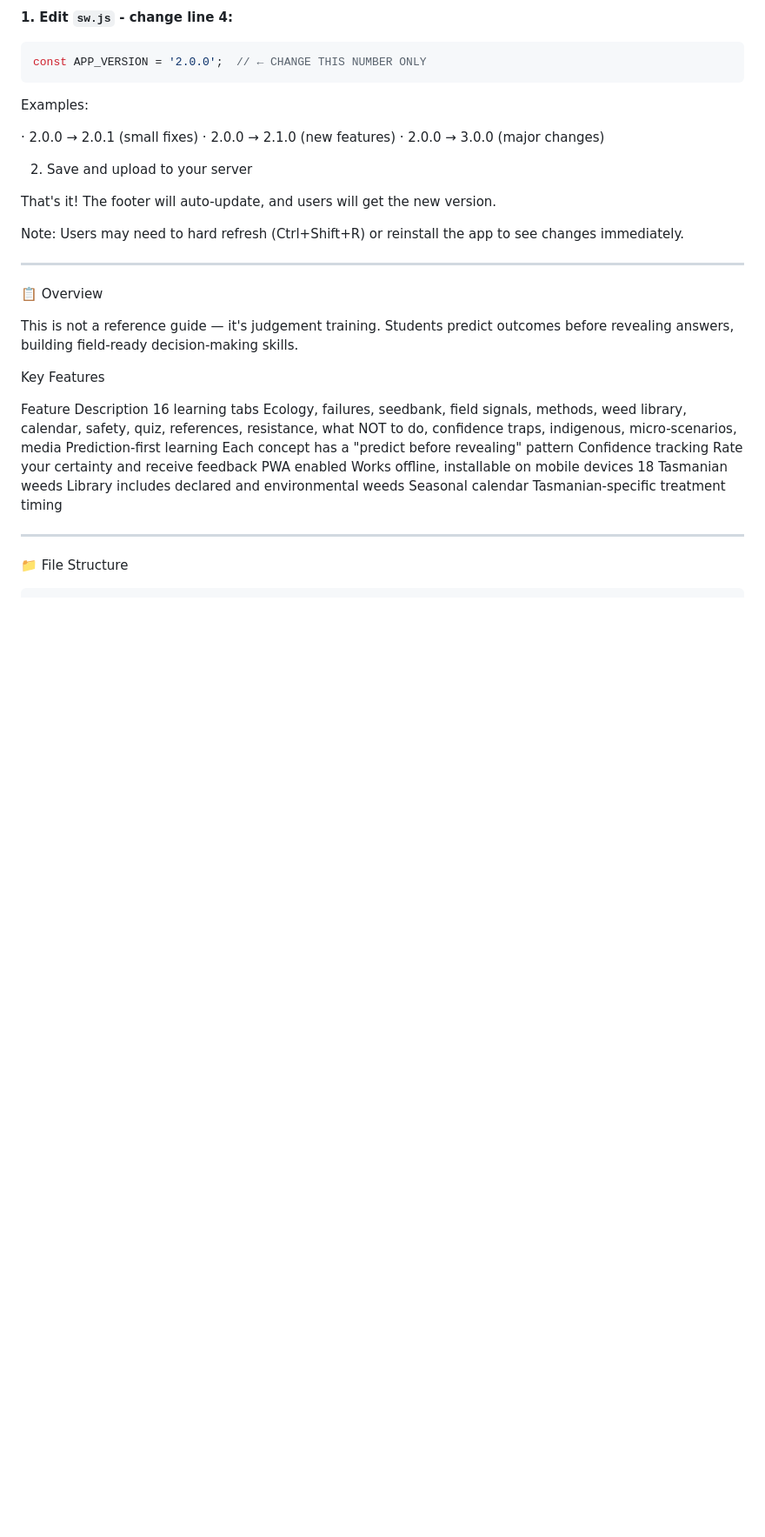
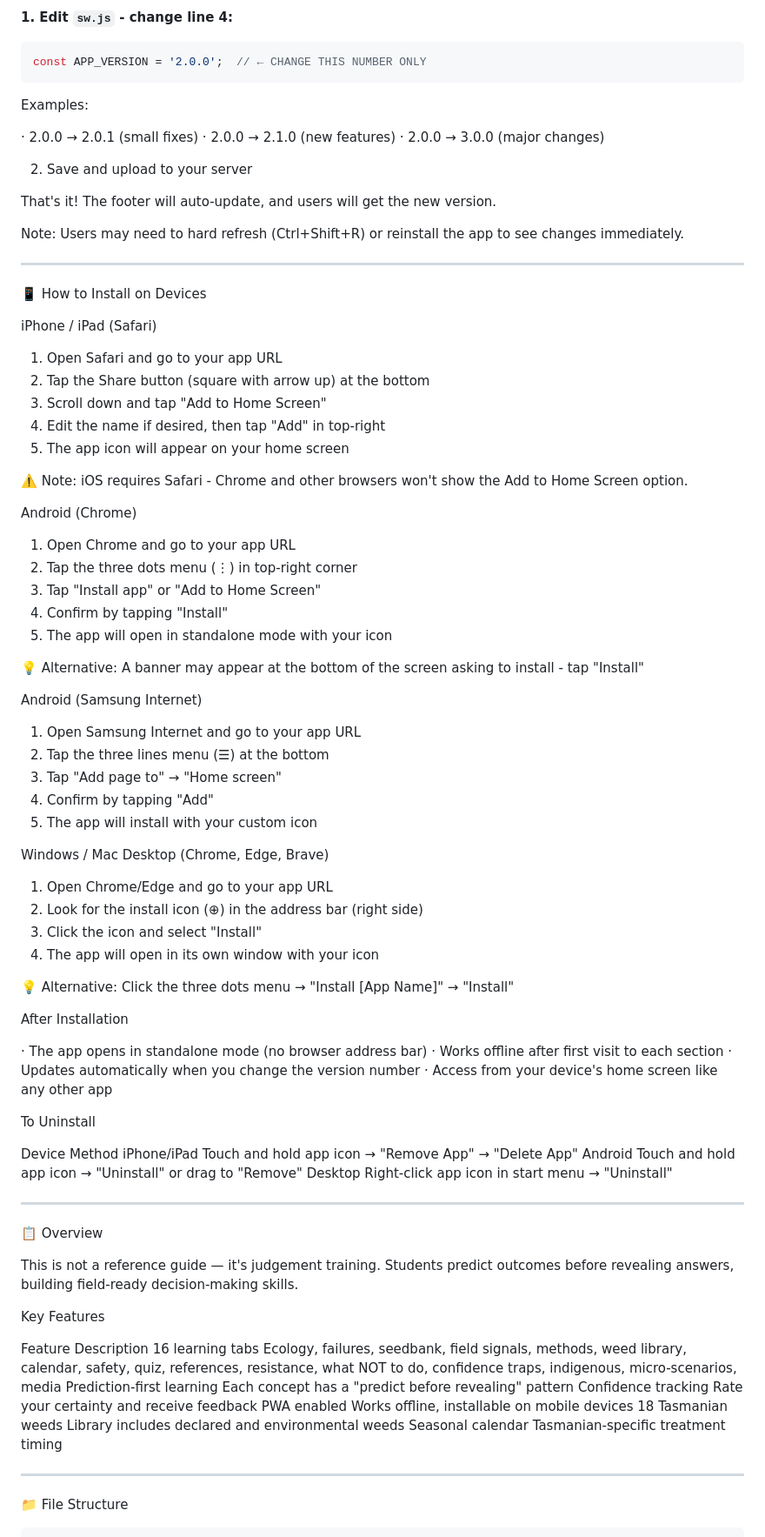
Before and after one commit to jaysecotools/Control-Weeds, a Markdown page: README.md, the part around one of its changes. Shown at 87% size. Rendered like a GitHub page; blank space fills up the shorter version.

Commit message:
Enhance installation and troubleshooting instructions
Added detailed installation instructions for various devices, including iPhone, Android, and Desktop. Included uninstall instructions and troubleshooting tips for installation issues.

```diff
--- a/README.md
+++ b/README.md
@@ -25,6 +25,61 @@ Examples:
 That's it! The footer will auto-update, and users will get the new version.
 
 Note: Users may need to hard refresh (Ctrl+Shift+R) or reinstall the app to see changes immediately.
+
+---
+
+📱 How to Install on Devices
+
+iPhone / iPad (Safari)
+
+1. Open Safari and go to your app URL
+2. Tap the Share button (square with arrow up) at the bottom
+3. Scroll down and tap "Add to Home Screen"
+4. Edit the name if desired, then tap "Add" in top-right
+5. The app icon will appear on your home screen
+
+⚠️ Note: iOS requires Safari - Chrome and other browsers won't show the Add to Home Screen option.
+
+Android (Chrome)
+
+1. Open Chrome and go to your app URL
+2. Tap the three dots menu (⋮) in top-right corner
+3. Tap "Install app" or "Add to Home Screen"
+4. Confirm by tapping "Install"
+5. The app will open in standalone mode with your icon
+
+💡 Alternative: A banner may appear at the bottom of the screen asking to install - tap "Install"
+
+Android (Samsung Internet)
+
+1. Open Samsung Internet and go to your app URL
+2. Tap the three lines menu (☰) at the bottom
+3. Tap "Add page to" → "Home screen"
+4. Confirm by tapping "Add"
+5. The app will install with your custom icon
+
+Windows / Mac Desktop (Chrome, Edge, Brave)
+
+1. Open Chrome/Edge and go to your app URL
+2. Look for the install icon (⊕) in the address bar (right side)
+3. Click the icon and select "Install"
+4. The app will open in its own window with your icon
+
+💡 Alternative: Click the three dots menu → "Install [App Name]" → "Install"
+
+After Installation
+
+· The app opens in standalone mode (no browser address bar)
+· Works offline after first visit to each section
+· Updates automatically when you change the version number
+· Access from your device's home screen like any other app
+
+To Uninstall
+
+Device Method
+iPhone/iPad Touch and hold app icon → "Remove App" → "Delete App"
+Android Touch and hold app icon → "Uninstall" or drag to "Remove"
+Desktop Right-click app icon in start menu → "Uninstall"
 
 ---
 
```
Also changed, not shown: other parts of README.md (+18 -8 lines).
